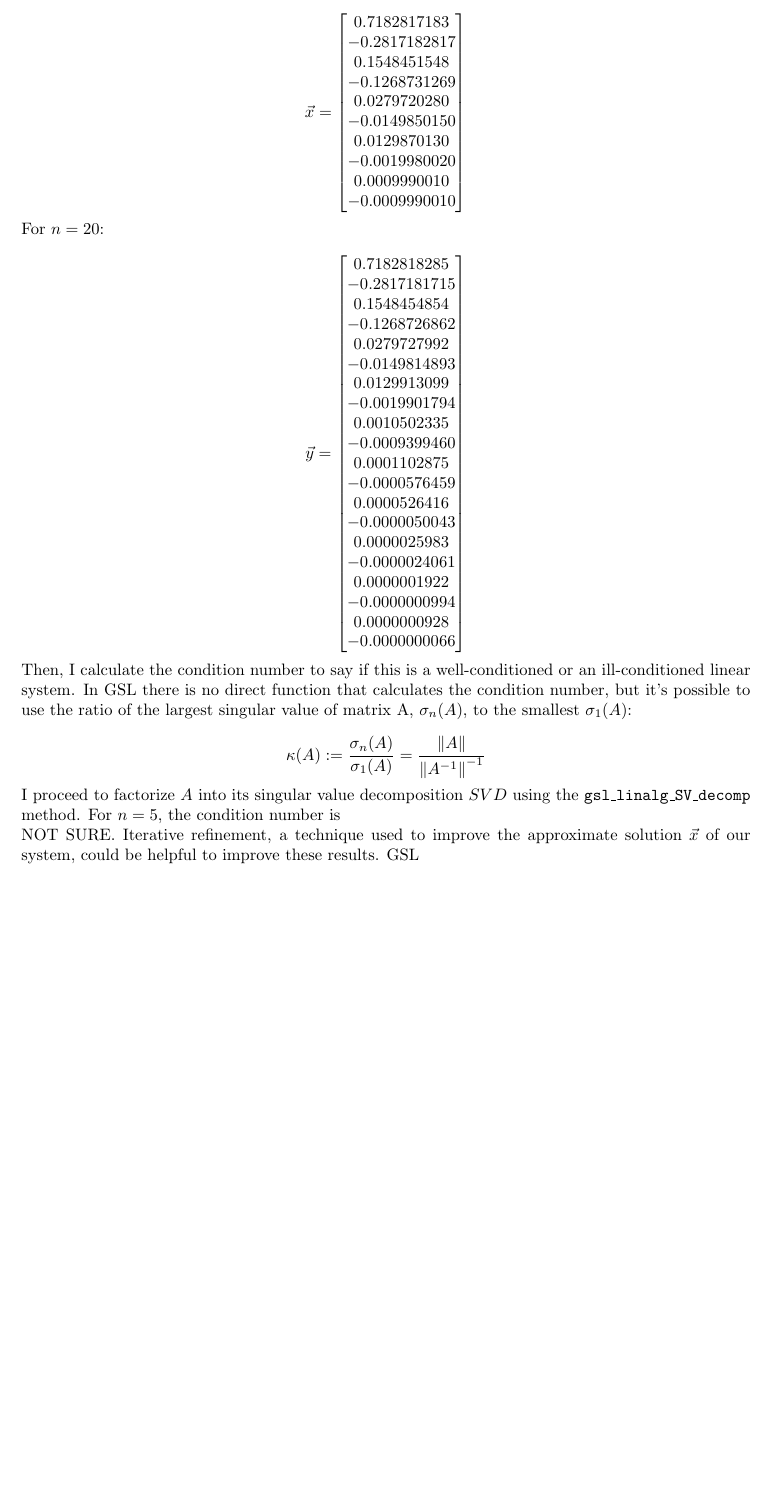
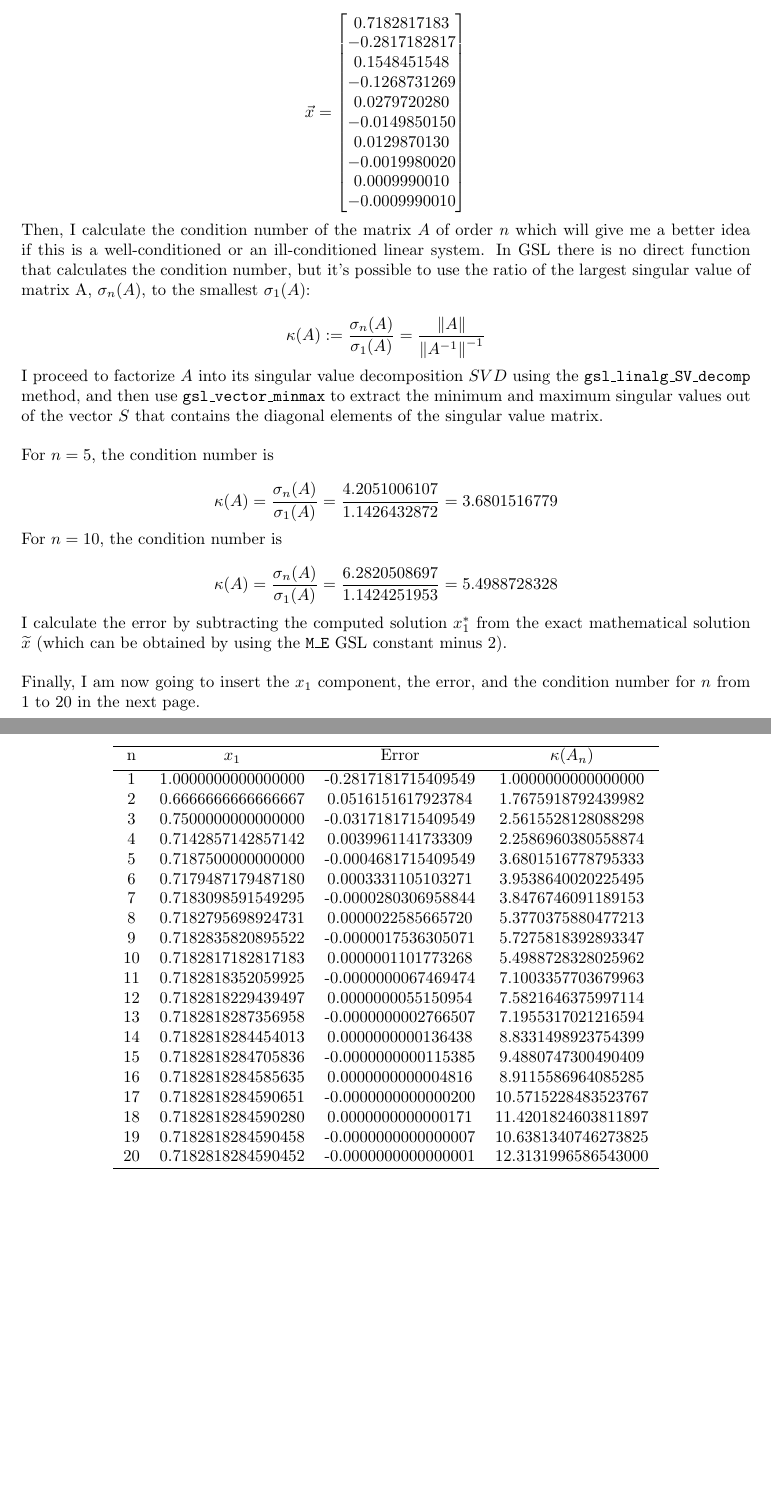
Before and after one commit to csr/MATLAB-Scientific-Programming, a LaTeX document (Linear Systems/Report.tex): part of page 5 of 6 before the commit and two parts of pages 5 and 6 of 7 after it, the two joined at a grey line, cut so that both start at the same text, the shorter picture padded with empty space. Compiled offline with pdfLaTeX.

Commit message:
Added table with condition number & error

```diff
--- a/Linear Systems/Report.tex
+++ b/Linear Systems/Report.tex
@@ -8,6 +8,13 @@
 
 \newcommand{\code}{\texttt}
 \newcommand{\norm}[1]{\left\lVert#1\right\rVert}
+
+\usepackage{siunitx} % Required for alignment
+
+\sisetup{
+  round-mode          = places, % Rounds numbers
+  round-precision     = 2, % to 2 places
+}
 
 % Specify images directory
 \graphicspath{ {./report-images/} }
@@ -203,42 +211,52 @@ $$
 \end{bmatrix}
 $$
 
-For $n=20$:
-
-$$
-\vec{y}=
-\begin{bmatrix}
-0.7182818285\\
--0.2817181715\\
-0.1548454854\\
--0.1268726862\\
-0.0279727992\\
--0.0149814893\\
-0.0129913099\\
--0.0019901794\\
-0.0010502335\\
--0.0009399460\\
-0.0001102875\\
--0.0000576459\\
-0.0000526416\\
--0.0000050043\\
-0.0000025983\\
--0.0000024061\\
-0.0000001922\\
--0.0000000994\\
-0.0000000928\\
--0.0000000066\\
-\end{bmatrix}
-$$
-
-Then, I calculate the condition number to say if this is a well-conditioned or an ill-conditioned linear system. In GSL there is no direct function that calculates the condition number, but it's possible to use the ratio of the largest singular value of matrix A, $\sigma_n (A)$, to the smallest $\sigma_1 (A)$:
+Then, I calculate the condition number of the matrix $A$ of order $n$ which will give me a better idea if this is a well-conditioned or an ill-conditioned linear system. In GSL there is no direct function that calculates the condition number, but it's possible to use the ratio of the largest singular value of matrix A, $\sigma_n (A)$, to the smallest $\sigma_1 (A)$:
 
 $$\kappa(A) := \frac{\sigma_n (A)}{\sigma_1 (A)}= \frac{\norm{A}}{\norm{A^{-1}}^{-1}}$$
 
-I proceed to factorize $A$ into its singular value decomposition $SVD$ using the \code{gsl\_linalg\_SV\_decomp} method. For $n=5$, the condition number is
+I proceed to factorize $A$ into its singular value decomposition $SVD$ using the \code{gsl\_linalg\_SV\_decomp} method, and then use $\code{gsl\_vector\_minmax}$ to extract the minimum and maximum singular values out of the vector $S$ that contains the diagonal elements of the singular value matrix. \\
 
+For $n=5$, the condition number is
 
+$$\kappa(A) = \frac{\sigma_n (A)}{\sigma_1 (A)}= \frac{4.2051006107}{1.1426432872}=3.6801516779$$
 
-NOT SURE. Iterative refinement, a technique used to improve the approximate solution $\vec{x}$ of our system, could be helpful to improve these results. GSL
+For $n=10$, the condition number is
+
+$$\kappa(A) = \frac{\sigma_n (A)}{\sigma_1 (A)}= \frac{6.2820508697}{1.1424251953}=5.4988728328$$
+
+I calculate the error by subtracting the computed solution $x_{1}^{\ast}$ from the exact mathematical solution $\widetilde{x}$ (which can be obtained by using the $\code{M\_E}$ GSL constant minus 2).\\
+
+Finally, I am now going to insert the $x_1$ component, the error, and the condition number for $n$ from 1 to 20 in the next page.
+\begin{table*}[htb]
+\centering % used for centering table
+\begin{tabular}{c c c c} % centered columns (4 columns)
+\hline %inserts double horizontal lines
+n & $x_{1}$ & Error & $\kappa(A_n)$ \\ [0.5ex] % inserts table
+%heading
+\hline % inserts single horizontal line
+1 & 1.0000000000000000 & -0.2817181715409549 & 1.0000000000000000 \\
+2 & 0.6666666666666667 & 0.0516151617923784 & 1.7675918792439982 \\
+3 & 0.7500000000000000 & -0.0317181715409549 & 2.5615528128088298 \\
+4 & 0.7142857142857142 & 0.0039961141733309 & 2.2586960380558874 \\
+5 & 0.7187500000000000 & -0.0004681715409549 & 3.6801516778795333 \\
+6 & 0.7179487179487180 & 0.0003331105103271 & 3.9538640020225495 \\
+7 & 0.7183098591549295 & -0.0000280306958844 & 3.8476746091189153 \\
+8 & 0.7182795698924731 & 0.0000022585665720 & 5.3770375880477213 \\
+9 & 0.7182835820895522 & -0.0000017536305071 & 5.7275818392893347 \\
+10 & 0.7182817182817183 & 0.0000001101773268 & 5.4988728328025962 \\
+11 & 0.7182818352059925 & -0.0000000067469474 & 7.1003357703679963 \\
+12 & 0.7182818229439497 & 0.0000000055150954 & 7.5821646375997114 \\
+13 & 0.7182818287356958 & -0.0000000002766507 & 7.1955317021216594 \\
+14 & 0.7182818284454013 & 0.0000000000136438 & 8.8331498923754399 \\
+15 & 0.7182818284705836 & -0.0000000000115385 & 9.4880747300490409 \\
+16 & 0.7182818284585635 & 0.0000000000004816 & 8.9115586964085285 \\
+17 & 0.7182818284590651 & -0.0000000000000200 & 10.5715228483523767 \\
+18 & 0.7182818284590280 & 0.0000000000000171 & 11.4201824603811897 \\
+19 & 0.7182818284590458 & -0.0000000000000007 & 10.6381340746273825 \\
+20 & 0.7182818284590452 & -0.0000000000000001 & 12.3131996586543000 \\
+\hline %inserts single line
+\end{tabular}
+\end{table*}
 
 \section{Observations}
```
Also changed, not shown: Linear Systems/Report.pdf, Linear Systems/Report.tex (4 more changed lines), 7 other files.
